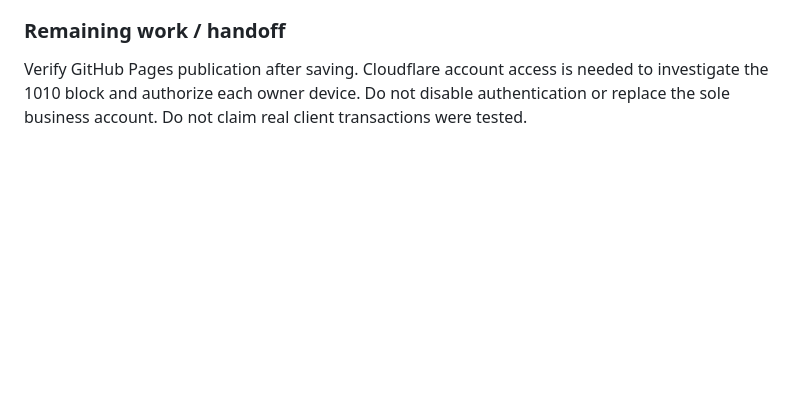
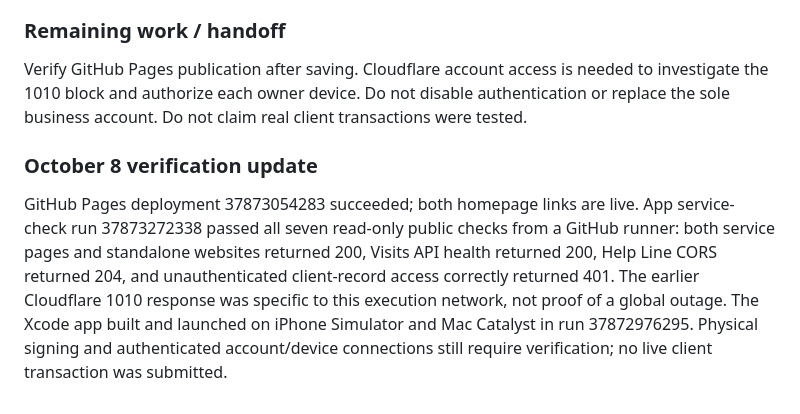
Before and after one commit to jmal9767/bayareaapps-site, a Markdown page: WEBSITE_HANDOFF.md, the part around the change. Rendered like a GitHub page; blank space fills up the shorter version.

Commit message:
Document verified website availability and Apple launch results

```diff
--- a/WEBSITE_HANDOFF.md
+++ b/WEBSITE_HANDOFF.md
@@ -46,3 +46,6 @@ Both bayareaapps.com/paws-whiskers/ and /petassist-local/ returned HTTP 200 befo
 
 ### Remaining work / handoff
 Verify GitHub Pages publication after saving. Cloudflare account access is needed to investigate the 1010 block and authorize each owner device. Do not disable authentication or replace the sole business account. Do not claim real client transactions were tested.
+
+### October 8 verification update
+GitHub Pages deployment 37873054283 succeeded; both homepage links are live. App service-check run 37873272338 passed all seven read-only public checks from a GitHub runner: both service pages and standalone websites returned 200, Visits API health returned 200, Help Line CORS returned 204, and unauthenticated client-record access correctly returned 401. The earlier Cloudflare 1010 response was specific to this execution network, not proof of a global outage. The Xcode app built and launched on iPhone Simulator and Mac Catalyst in run 37872976295. Physical signing and authenticated account/device connections still require verification; no live client transaction was submitted.
```
